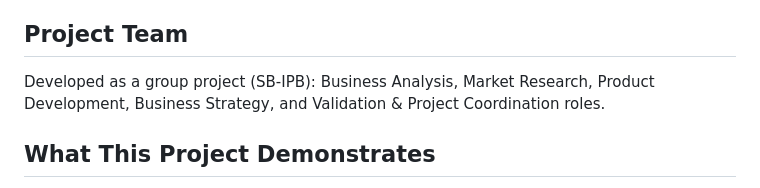
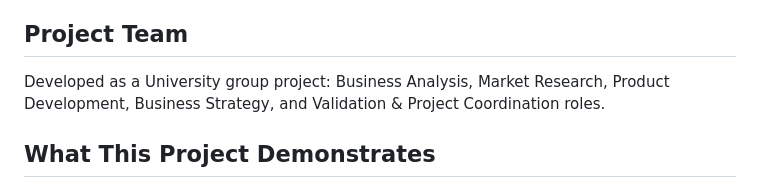
Before and after one commit to dylatopia/servease-app, a Markdown page: README.md, the part around the change. Drawn GitHub-style.

```diff
--- a/README.md
+++ b/README.md
@@ -42,7 +42,7 @@ Built as a front-end prototype using HTML, CSS, and JavaScript, hosted on Netlif
 
 ## Project Team
 
-Developed as a group project (SB-IPB): Business Analysis, Market Research, Product Development, Business Strategy, and Validation & Project Coordination roles.
+Developed as a University group project: Business Analysis, Market Research, Product Development, Business Strategy, and Validation & Project Coordination roles.
 
 ## What This Project Demonstrates
 
```
